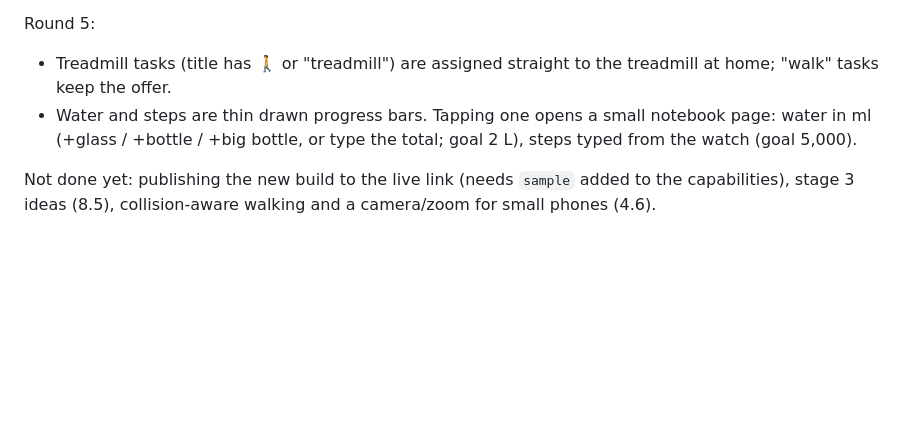
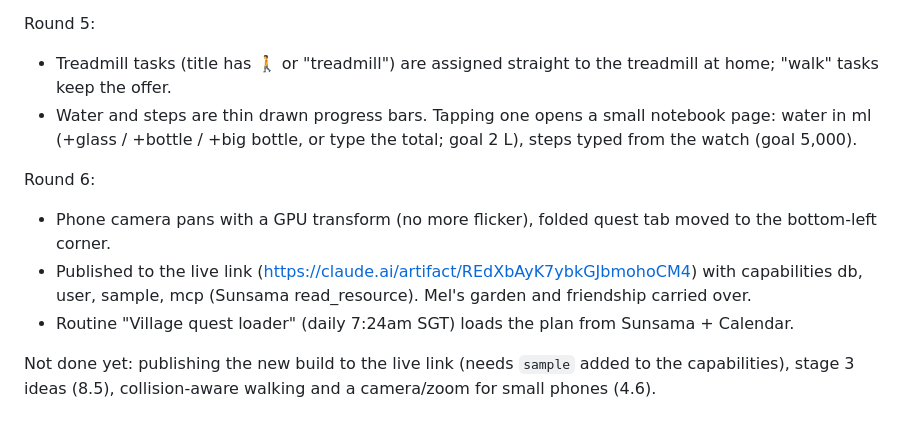
Before and after one commit to thelumenco/planner, a Markdown page: maple-village/HANDOFF.md, the part around the change. Rendered like a GitHub page; blank space fills up the shorter version.

```diff
--- a/maple-village/HANDOFF.md
+++ b/maple-village/HANDOFF.md
@@ -235,4 +235,9 @@ Round 5:
 - Treadmill tasks (title has 🚶 or "treadmill") are assigned straight to the treadmill at home; "walk" tasks keep the offer.
 - Water and steps are thin drawn progress bars. Tapping one opens a small notebook page: water in ml (+glass / +bottle / +big bottle, or type the total; goal 2 L), steps typed from the watch (goal 5,000).
 
+Round 6:
+- Phone camera pans with a GPU transform (no more flicker), folded quest tab moved to the bottom-left corner.
+- Published to the live link (https://claude.ai/artifact/REdXbAyK7ybkGJbmohoCM4) with capabilities db, user, sample, mcp (Sunsama read_resource). Mel's garden and friendship carried over.
+- Routine "Village quest loader" (daily 7:24am SGT) loads the plan from Sunsama + Calendar.
+
 Not done yet: publishing the new build to the live link (needs `sample` added to the capabilities), stage 3 ideas (8.5), collision-aware walking and a camera/zoom for small phones (4.6).
```
Also changed, not shown: maple-village/README.md (+3 -1 lines).
